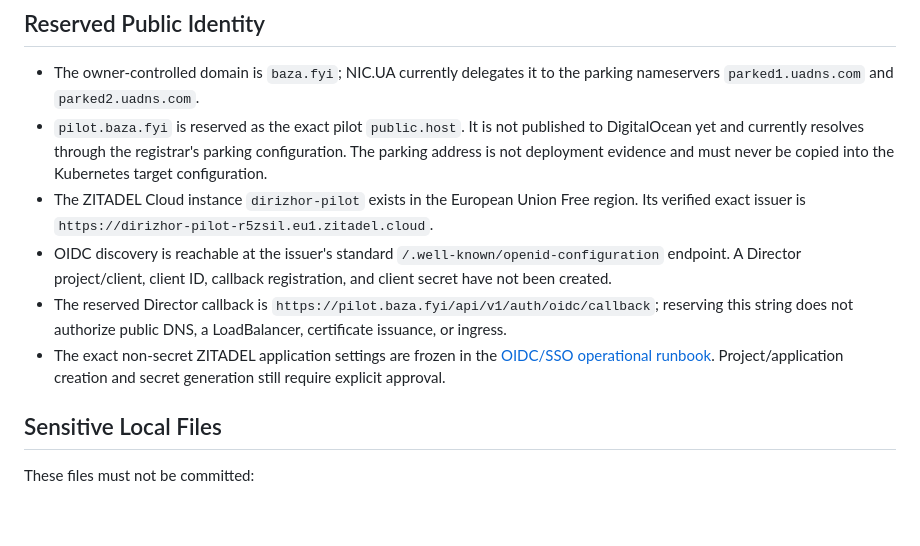
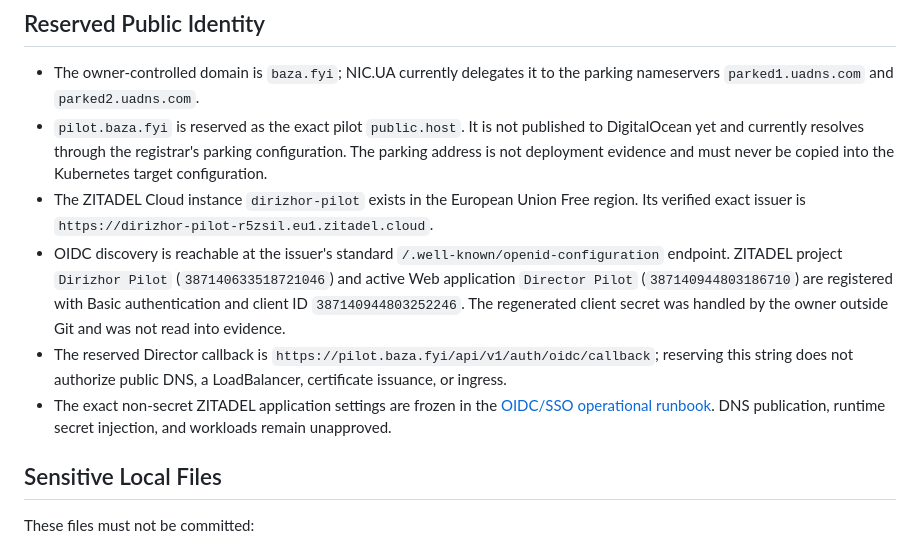
Before and after one commit to olega1107-sketch/-, a Markdown page: docs/dirizhor/digitalocean-pilot-handoff.md, the part around the change. Drawn GitHub-style; blank space fills up the shorter version.

Commit message:
docs: record pilot OIDC registration

```diff
--- a/docs/dirizhor/digitalocean-pilot-handoff.md
+++ b/docs/dirizhor/digitalocean-pilot-handoff.md
@@ -107,15 +107,17 @@ protected local Terraform state.
   region. Its verified exact issuer is
   `https://dirizhor-pilot-r5zsil.eu1.zitadel.cloud`.
 - OIDC discovery is reachable at the issuer's standard
-  `/.well-known/openid-configuration` endpoint. A Director project/client,
-  client ID, callback registration, and client secret have not been created.
+  `/.well-known/openid-configuration` endpoint. ZITADEL project
+  `Dirizhor Pilot` (`387140633518721046`) and active Web application
+  `Director Pilot` (`387140944803186710`) are registered with Basic
+  authentication and client ID `387140944803252246`. The regenerated client
+  secret was handled by the owner outside Git and was not read into evidence.
 - The reserved Director callback is
   `https://pilot.baza.fyi/api/v1/auth/oidc/callback`; reserving this string does
   not authorize public DNS, a LoadBalancer, certificate issuance, or ingress.
 - The exact non-secret ZITADEL application settings are frozen in the
   [OIDC/SSO operational runbook](oidc-operations-runbook.md#zitadel-pilot-registration-sheet).
-  Project/application creation and secret generation still require explicit
-  approval.
+  DNS publication, runtime secret injection, and workloads remain unapproved.
 
 ## Sensitive Local Files
 
```
Also changed, not shown: docs/dirizhor/oidc-operations-runbook.md (+10 -7 lines).
